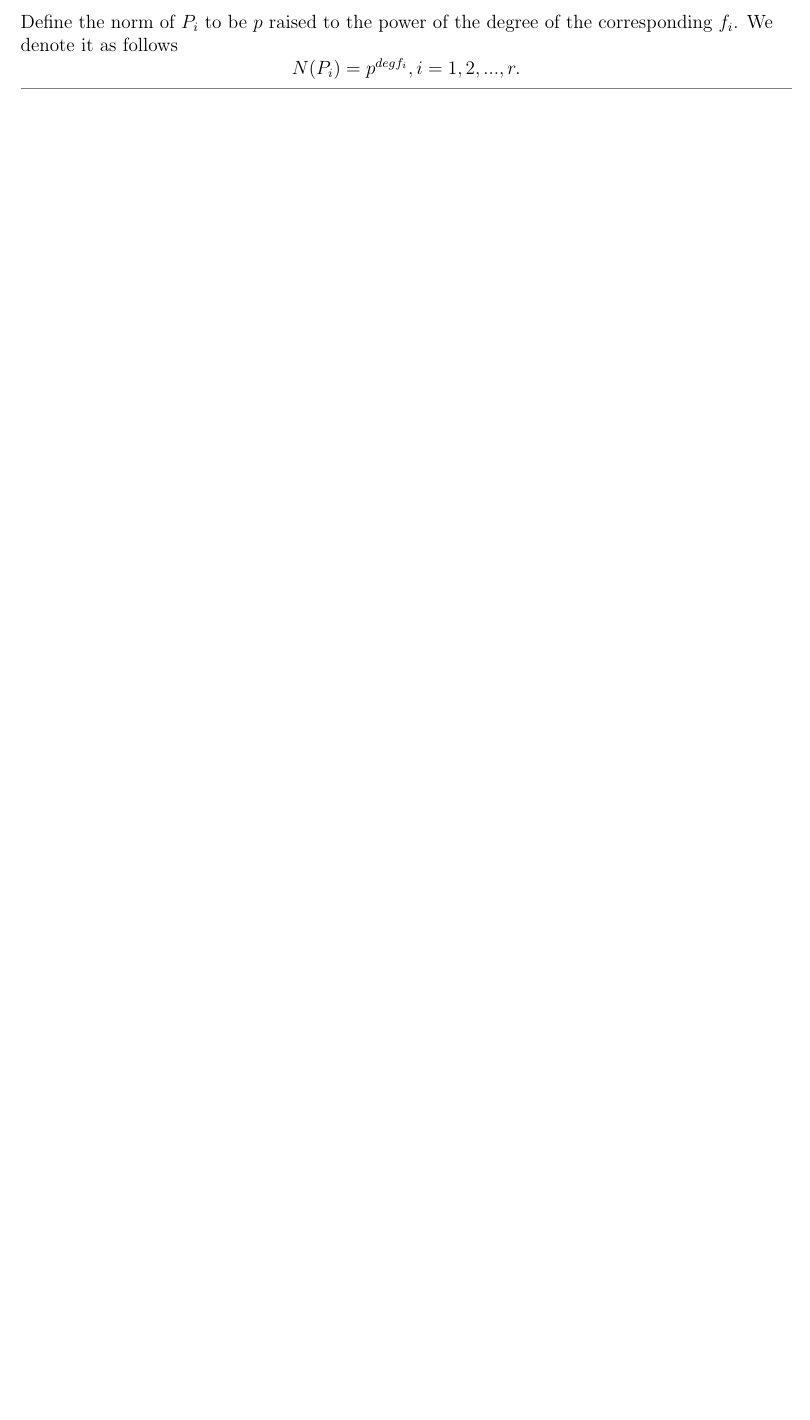
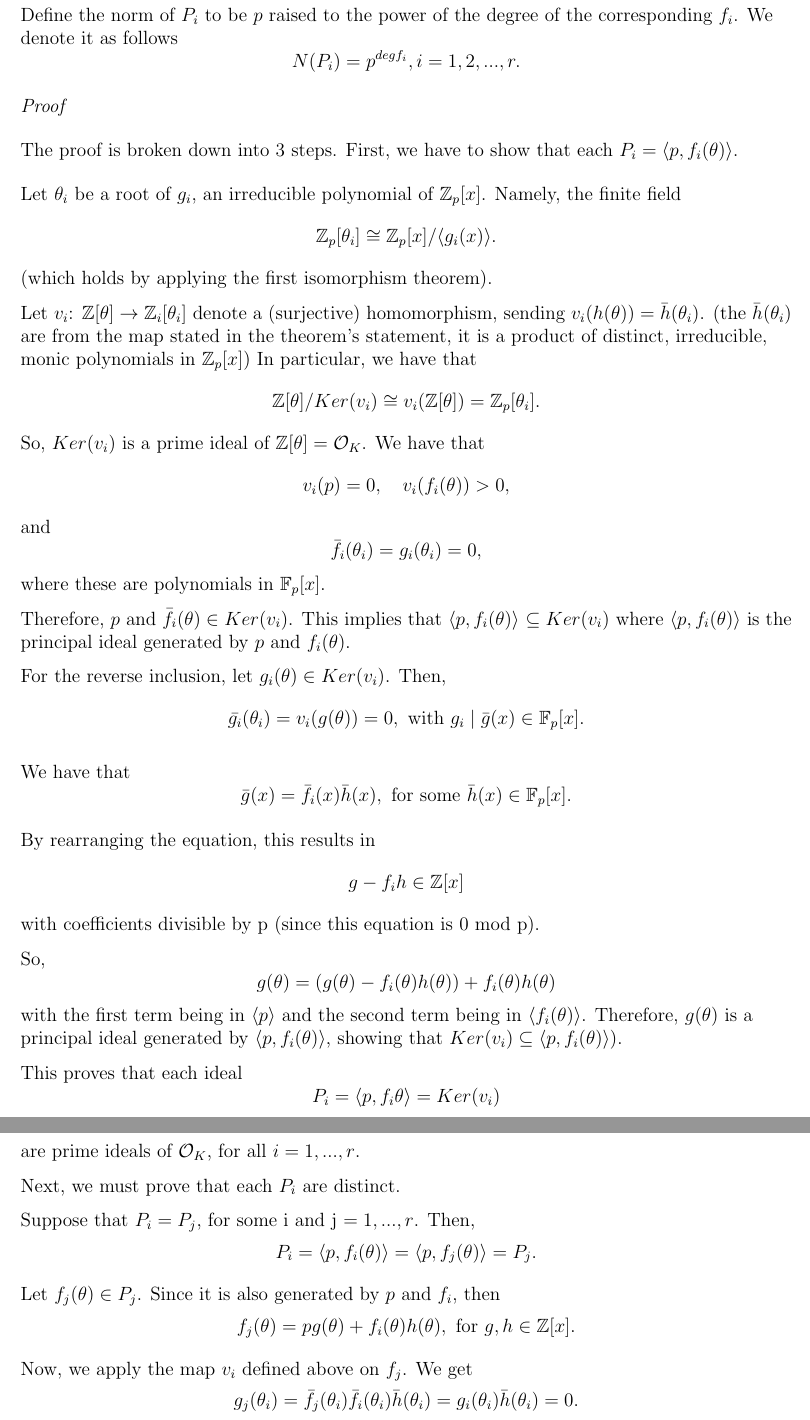
Before and after one commit to amebouch/MAT4167, a LaTeX document (main.tex, which reads sections/3_section.tex): part of page 3 of 4 before the commit and two parts of pages 4 and 5 of 6 after it, the two joined at a grey line, cut so that both start at the same text, the shorter picture padded with empty space. Compiled offline with pdfLaTeX.

Commit message:
ajout section 3 - not done

```diff
--- a/sections/3_section.tex
+++ b/sections/3_section.tex
@@ -46,3 +46,83 @@
     N(P_i)=p^{deg f_i}, i = 1,2,...,r.
     \]
 
+    \textit{Proof}
+
+    \medskip
+
+    The proof is broken down into 3 steps. First, we have to show that each $P_i = \langle p, f_i(\theta)\rangle$.
+
+    \medskip
+
+    Let $\theta_i$ be a root of $g_i$, an irreducible polynomial of $\mathbb{Z}_p[x]$.
+    Namely, the finite field
+    \[
+    \mathbb{Z}_p[\theta_i] \cong \mathbb{Z}_p[x]/\langle g_i(x) \rangle.
+    \]
+    (which holds by applying the first isomorphism theorem).
+
+    Let $v_i$: $\mathbb{Z}[\theta] \to \mathbb{Z}_i[\theta_i]$ denote a (surjective) homomorphism, sending $v_i(h(\theta)) = \bar{h}(\theta_i)$.
+    (the $\bar{h}(\theta_i)$ are from the map stated in the theorem's statement, it is a product of distinct, irreducible, monic polynomials in $\mathbb{Z}_p[x]$)
+    In particular, we have that
+    \[
+    \mathbb{Z}[\theta]/Ker(v_i) \cong v_i(\mathbb{Z}[\theta]) = \mathbb{Z}_p[\theta_i].
+    \]
+    So, $Ker(v_i)$ is a prime ideal of $\mathbb{Z}[\theta] = \mathcal{O}_K$. We have that
+    \[
+    v_i(p) = 0,\quad v_i(f_i(\theta)) > 0,
+    \]
+    and
+    \[
+    \bar{f_i}(\theta_i) = g_i(\theta_i) = 0,
+    \]
+    where these are polynomials in $\mathbb{F}_p[x]$.
+
+    Therefore, $p$ and $\bar{f_i}(\theta) \in Ker(v_i)$. This implies that $\langle p, f_i(\theta) \rangle$ $\subseteq Ker(v_i)$ where $\langle p, f_i(\theta) \rangle$ is the principal ideal generated by $p$ and $f_i(\theta)$.
+
+    For the reverse inclusion, let $g_i(\theta) \in Ker(v_i)$. Then,
+    \[
+    \bar{g_i}(\theta_i) = v_i(g(\theta)) = 0, \text{ with } g_i \mid \bar{g}(x) \in \mathbb{F}_p[x].
+    \]
+
+    We have that
+    \[
+    \bar{g}(x) = \bar{f_i}(x)\bar{h}(x), \text{ for some } \bar{h}(x) \in \mathbb{F}_p[x].
+    \]
+
+
+
+    By rearranging the equation, this results in
+    \[
+    g-f_ih \in \mathbb{Z}[x]
+    \]
+    with coefficients divisible by p (since this equation is 0 mod p).
+
+    So,
+    \[
+    g(\theta) = (g(\theta) - f_i(\theta)h(\theta)) + f_i(\theta)h(\theta)
+    \]
+    with the first term being in $\langle p \rangle$ and the second term being in $\langle f_i(\theta) \rangle$.
+    Therefore, $g(\theta)$ is a principal ideal generated by $\langle p, f_i(\theta) \rangle$, showing that $Ker(v_i) \subseteq \langle p, f_i(\theta) \rangle)$.
+
+    This proves that each ideal
+    \[
+    P_i = \langle p, f_i{\theta} \rangle = Ker(v_i)
+    \]
+    are prime ideals of $\mathcal{O}_K$, for all $i = 1, ..., r$.
+
+    Next, we must prove that each $P_i$ are distinct.
+
+
+    Suppose that $P_i = P_j$, for some i and j $=1,...,r$. Then,
+    \[
+    P_i = \langle p, f_i(\theta) \rangle = \langle p, f_j(\theta) \rangle = P_j.
+    \]
+
+    Let $f_j(\theta) \in P_j$. Since it is also generated by $p$ and $f_i$, then
+    \[
+    f_j(\theta) = pg(\theta) + f_i(\theta)h(\theta), \text{ for } g, h \in \mathbb{Z}[x].
+    \]
+
+    Now, we apply the map $v_i$ defined above on $f_j$. We get
+    \[
+    g_j(\theta_i) = \bar{f_j}(\theta_i) \bar{f_i}(\theta_i)\bar{h}(\theta_i) = g_i(\theta_i)\bar{h}(\theta_i) = 0.
```
Also changed, not shown: main.pdf, sections/3_section.tex (48 more changed lines).
